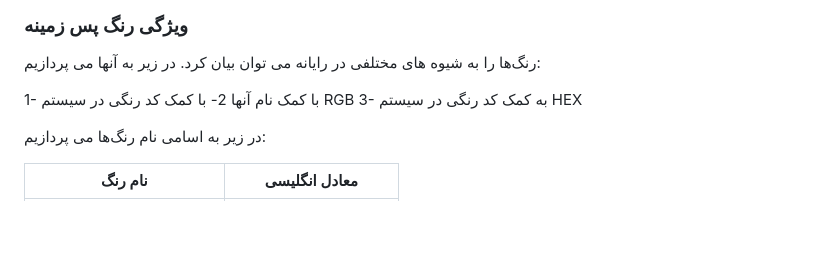
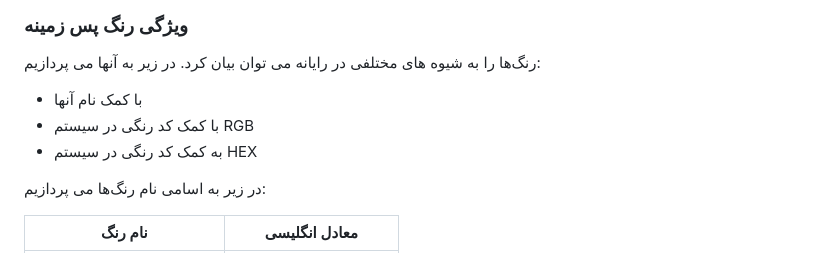
Before and after one commit to mohamadreza1388/Salam-Document, a Markdown page: fa/README.md, the part around the change. Drawn GitHub-style; blank space fills up the shorter version.

```diff
--- a/fa/README.md
+++ b/fa/README.md
@@ -177,9 +177,9 @@
 
 رنگ‌ها را به شیوه های مختلفی در رایانه می توان بیان کرد. در زیر به آنها می پردازیم:
 
-1- با کمک نام آنها
-2- با کمک کد رنگی در سیستم RGB
-3- به کمک کد رنگی در سیستم HEX
+- با کمک نام آنها
+- با کمک کد رنگی در سیستم RGB
+- به کمک کد رنگی در سیستم HEX
 
 در زیر به اسامی نام رنگ‌ها می پردازیم:
 
```
